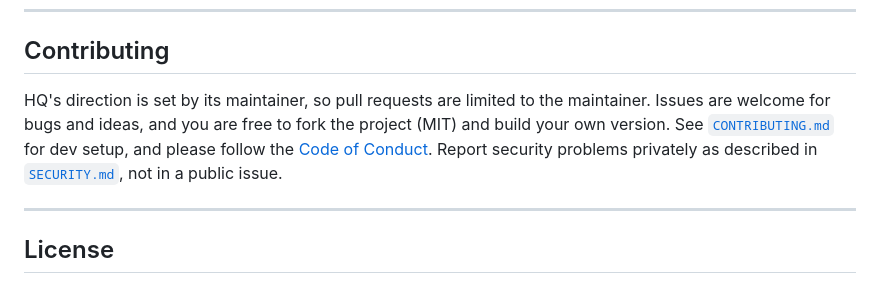
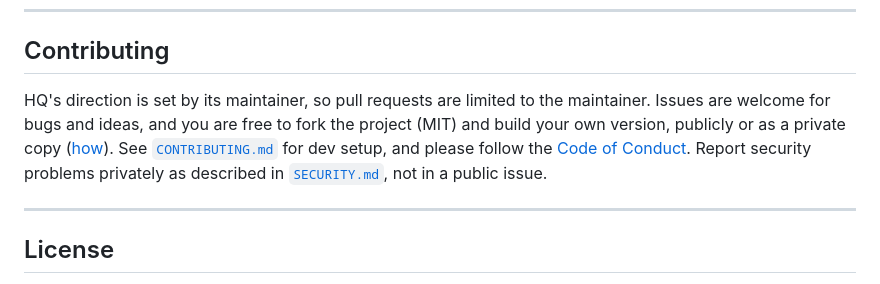
Before and after one commit to CalvinMagezi/hq, a Markdown page: README.md, the part around the change. Drawn GitHub-style.

```diff
--- a/README.md
+++ b/README.md
@@ -677,7 +677,7 @@ Read [`SECURITY.md`](SECURITY.md) for the policy and how to report a vulnerabili
 
 ## Contributing
 
-HQ's direction is set by its maintainer, so pull requests are limited to the maintainer. Issues are welcome for bugs and ideas, and you are free to fork the project (MIT) and build your own version. See [`CONTRIBUTING.md`](CONTRIBUTING.md) for dev setup, and please follow the [Code of Conduct](CODE_OF_CONDUCT.md). Report security problems privately as described in [`SECURITY.md`](SECURITY.md), not in a public issue.
+HQ's direction is set by its maintainer, so pull requests are limited to the maintainer. Issues are welcome for bugs and ideas, and you are free to fork the project (MIT) and build your own version, publicly or as a private copy ([how](CONTRIBUTING.md#a-private-copy-of-hq)). See [`CONTRIBUTING.md`](CONTRIBUTING.md) for dev setup, and please follow the [Code of Conduct](CODE_OF_CONDUCT.md). Report security problems privately as described in [`SECURITY.md`](SECURITY.md), not in a public issue.
 
 ---
 
```
Also changed, not shown: CONTRIBUTING.md (+29 -0 lines).
